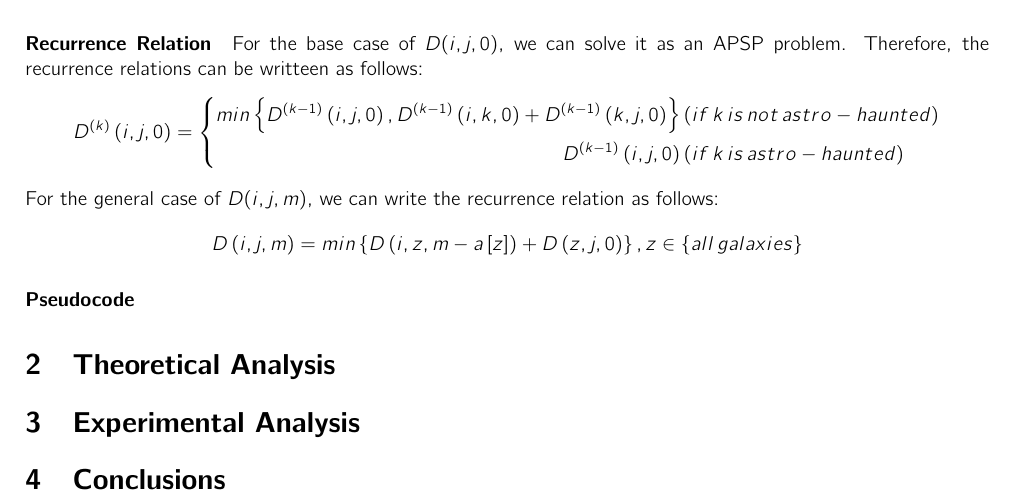
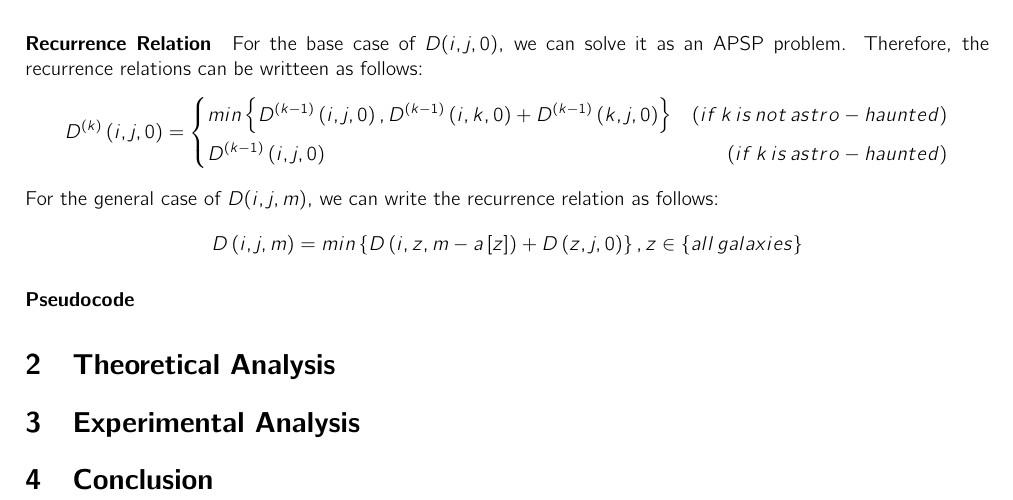
Before and after one commit to yd-pei/algGroupProj, a LaTeX document (Proj3/report/Alg_Proj3.tex): part of the page, cut so that both start at the same text. Compiled offline with pdfLaTeX.

Commit message:
update report

```diff
--- a/Proj3/report/Alg_Proj3.tex
+++ b/Proj3/report/Alg_Proj3.tex
@@ -76,8 +76,8 @@ $$
 D^{\left(k\right)}\left(i,j,0\right) =
 \left\{
 \begin{aligned}
-    min\left\{D^{\left(k-1\right)}\left(i,j,0\right),D^{\left(k-1\right)}\left(i,k,0\right)+D^{\left(k-1\right)}\left(k,j,0\right)\right\} & \left(if\,k\,is\,not\,astro-haunted\right) \\
-    D^{\left(k-1\right)}\left(i,j,0\right) & \left(if\,k\,is\,astro-haunted\right) \\
+    & min\left\{D^{\left(k-1\right)}\left(i,j,0\right),D^{\left(k-1\right)}\left(i,k,0\right)+D^{\left(k-1\right)}\left(k,j,0\right)\right\} & \left(if\,k\,is\,not\,astro-haunted\right) \\
+    & D^{\left(k-1\right)}\left(i,j,0\right) & \left(if\,k\,is\,astro-haunted\right) \\
 \end{aligned}
 \right.
 $$
@@ -91,6 +91,6 @@ $$
 
 \section{Experimental Analysis}
 
-\section{Conclusions}
+\section{Conclusion}
 
 \end{document}
```
Also changed, not shown: Proj3/report/Alg_Proj3.pdf.
